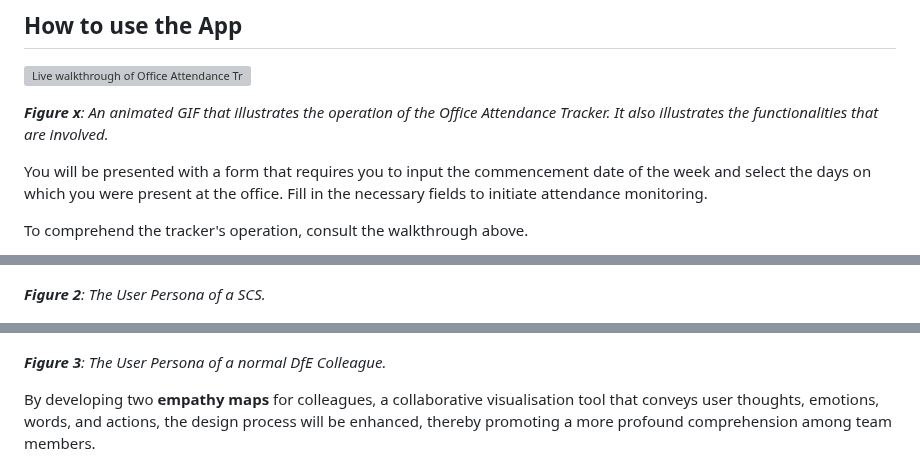
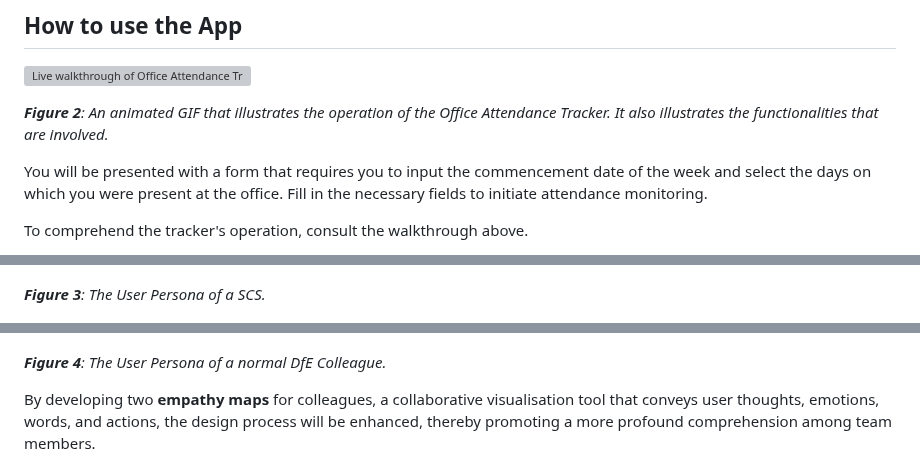
Before and after one commit to MrKilljoy137xxx/OfficeAttendance-Tracker, a Markdown page: README.md, 3 parts joined by grey strips. GitHub-like rendering; folded sections open; grey boxes are pictures that could not be loaded.

```diff
--- a/README.md
+++ b/README.md
@@ -51,7 +51,7 @@ Access the Office Attendance Tracker through your web browser.  No installation
 
 ![Live walkthrough of Office Attendance Tracker](assets/attendance_walkthrough.gif)
 
-***Figure x**: An animated GIF that illustrates the operation of the Office Attendance Tracker.  It also illustrates the functionalities that are involved.*
+***Figure 2**: An animated GIF that illustrates the operation of the Office Attendance Tracker.  It also illustrates the functionalities that are involved.*
 
 You will be presented with a form that requires you to input the commencement date of the week and select the days on which you were present at the office.  Fill in the necessary fields to initiate attendance monitoring.
 
@@ -172,11 +172,11 @@ I was required to consider the application of deliberate design principles befor
 
 ![User Personas SCS](assets/SCS.png)
 
-***Figure 2**: The User Persona of a SCS.*
+***Figure 3**: The User Persona of a SCS.*
 
 ![User_Persona_DfE](assets/dfe_colleague.png)
 
-***Figure 3**: The User Persona of a normal DfE Colleague.*
+***Figure 4**: The User Persona of a normal DfE Colleague.*
 
 By developing two **empathy maps** for colleagues, a collaborative visualisation tool that conveys user thoughts, emotions, words, and actions, the design process will be enhanced, thereby promoting a more profound comprehension among team members.
 
```
Also changed, not shown: other parts of README.md (+9 -9 lines).
